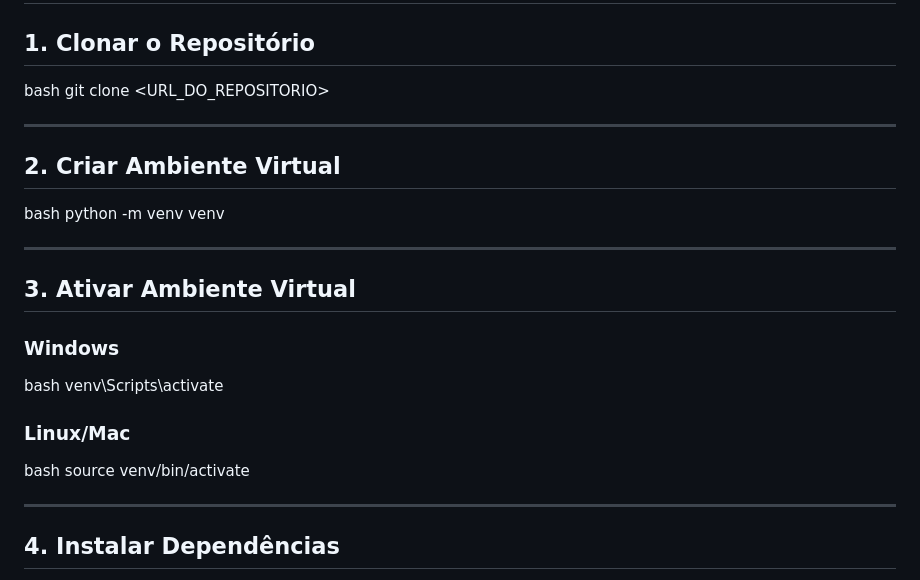
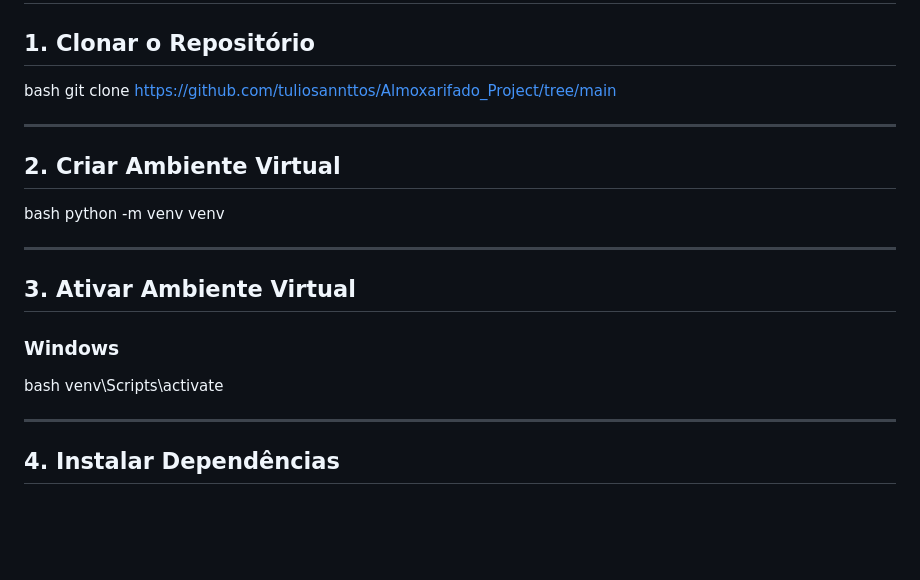
Before and after one commit to tuliosannttos/Almoxarifado_Project, a Markdown page: README.md, the part around the change. Drawn GitHub-style; blank space fills up the shorter version.

```diff
--- a/README.md
+++ b/README.md
@@ -252,7 +252,7 @@ Essa etapa aproxima o projeto de um ambiente corporativo real, demonstrando não
 ##  1. Clonar o Repositório
 
 bash
-git clone <URL_DO_REPOSITORIO>
+git clone https://github.com/tuliosannttos/Almoxarifado_Project/tree/main
 
 
 ---
@@ -273,10 +273,6 @@ bash
 venv\Scripts\activate
 
 
-### Linux/Mac
-
-bash
-source venv/bin/activate
 
 
 ---
```
